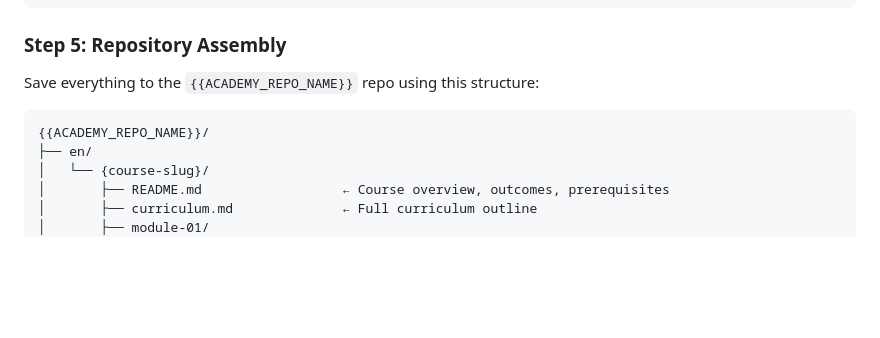
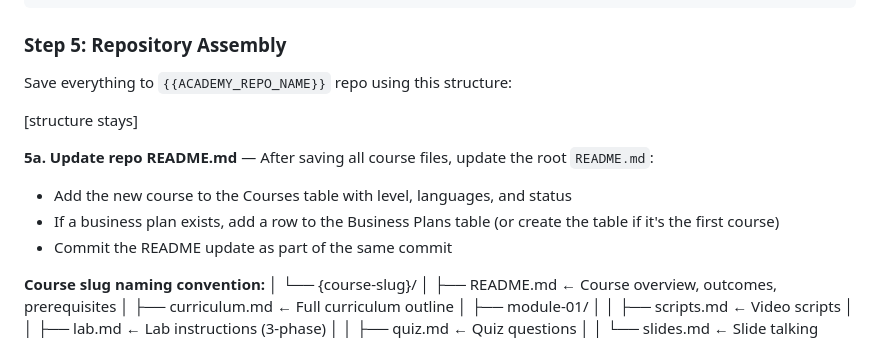
Before and after one commit to ciberjohn/Hermes-Skills, a Markdown page: technical-trainer/SKILL.md, the part around the change. GitHub-like rendering; blank space fills up the shorter version.

Commit message:
fix(technical-trainer): add Step 5a — auto-update repo README with new course

````diff
--- a/technical-trainer/SKILL.md
+++ b/technical-trainer/SKILL.md
@@ -196,11 +196,16 @@ UK-specific: Price in GBP, consider Apprenticeship Levy, CCS framework
 
 ### Step 5: Repository Assembly
 
-Save everything to the `{{ACADEMY_REPO_NAME}}` repo using this structure:
+Save everything to `{{ACADEMY_REPO_NAME}}` repo using this structure:
 
-```
-{{ACADEMY_REPO_NAME}}/
-├── en/
+[structure stays]
+
+**5a. Update repo README.md** — After saving all course files, update the root `README.md`:
+- Add the new course to the Courses table with level, languages, and status
+- If a business plan exists, add a row to the Business Plans table (or create the table if it's the first course)
+- Commit the README update as part of the same commit
+
+**Course slug naming convention:**
 │   └── {course-slug}/
 │       ├── README.md                  ← Course overview, outcomes, prerequisites
 │       ├── curriculum.md              ← Full curriculum outline
````
